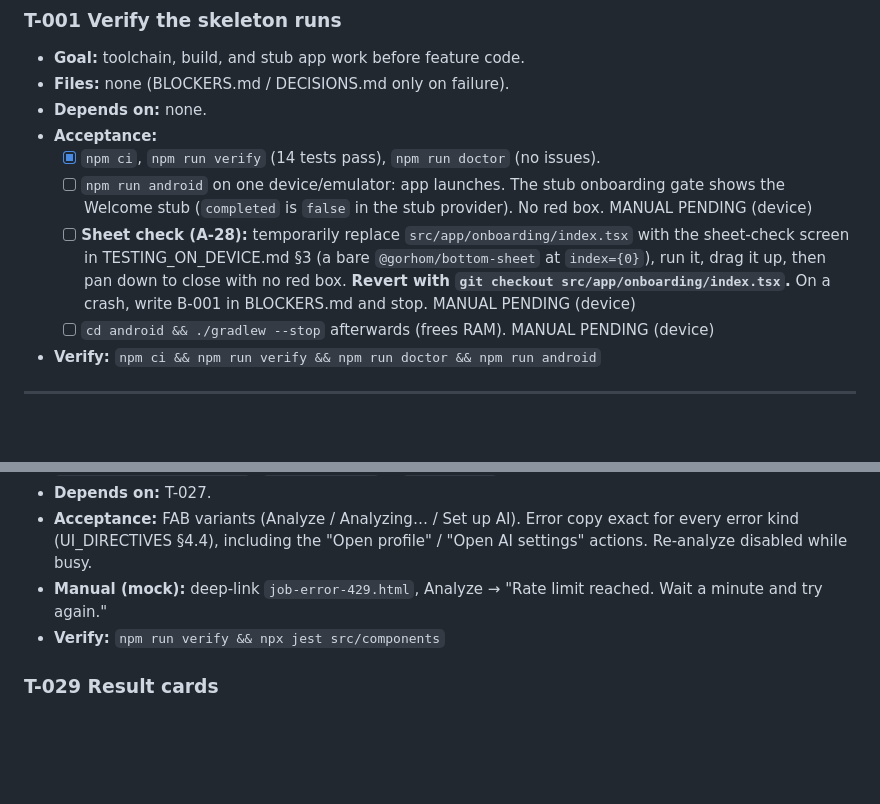
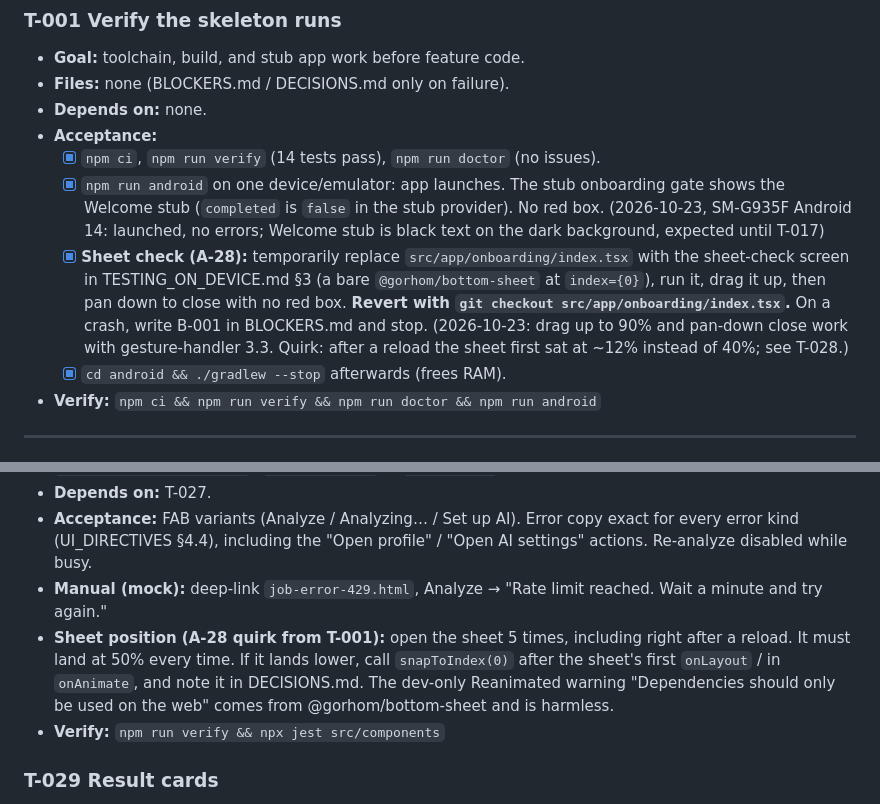
Before and after one commit to TawhidUmar9/Jobify, a Markdown page: TASKS.md, 2 parts joined by grey strips. GitHub-like rendering; blank space fills up the shorter version.

Commit message:
T-001: device checks passed (launch, bottom-sheet gestures); note sheet-position quirk for T-028

```diff
--- a/TASKS.md
+++ b/TASKS.md
@@ -18,9 +18,9 @@ Milestones: **M0** baseline · **M1** data layer · **M2** AI layer · **M3** on
 - **Depends on:** none.
 - **Acceptance:**
   - [x] `npm ci`, `npm run verify` (14 tests pass), `npm run doctor` (no issues).
-  - [ ] `npm run android` on one device/emulator: app launches. The stub onboarding gate shows the Welcome stub (`completed` is `false` in the stub provider). No red box. MANUAL PENDING (device)
-  - [ ] **Sheet check (A-28):** temporarily replace `src/app/onboarding/index.tsx` with the sheet-check screen in TESTING_ON_DEVICE.md §3 (a bare `@gorhom/bottom-sheet` at `index={0}`), run it, drag it up, then pan down to close with no red box. **Revert with `git checkout src/app/onboarding/index.tsx`.** On a crash, write B-001 in BLOCKERS.md and stop. MANUAL PENDING (device)
-  - [ ] `cd android && ./gradlew --stop` afterwards (frees RAM). MANUAL PENDING (device)
+  - [x] `npm run android` on one device/emulator: app launches. The stub onboarding gate shows the Welcome stub (`completed` is `false` in the stub provider). No red box. (2026-10-23, SM-G935F Android 14: launched, no errors; Welcome stub is black text on the dark background, expected until T-017)
+  - [x] **Sheet check (A-28):** temporarily replace `src/app/onboarding/index.tsx` with the sheet-check screen in TESTING_ON_DEVICE.md §3 (a bare `@gorhom/bottom-sheet` at `index={0}`), run it, drag it up, then pan down to close with no red box. **Revert with `git checkout src/app/onboarding/index.tsx`.** On a crash, write B-001 in BLOCKERS.md and stop. (2026-10-23: drag up to 90% and pan-down close work with gesture-handler 3.3. Quirk: after a reload the sheet first sat at ~12% instead of 40%; see T-028.)
+  - [x] `cd android && ./gradlew --stop` afterwards (frees RAM).
 - **Verify:** `npm ci && npm run verify && npm run doctor && npm run android`
 
 ---
@@ -327,6 +327,7 @@ true;
 - **Depends on:** T-027.
 - **Acceptance:** FAB variants (Analyze / Analyzing… / Set up AI). Error copy exact for every error kind (UI_DIRECTIVES §4.4), including the "Open profile" / "Open AI settings" actions. Re-analyze disabled while busy.
 - **Manual (mock):** deep-link `job-error-429.html`, Analyze → "Rate limit reached. Wait a minute and try again."
+- **Sheet position (A-28 quirk from T-001):** open the sheet 5 times, including right after a reload. It must land at 50% every time. If it lands lower, call `snapToIndex(0)` after the sheet's first `onLayout` / in `onAnimate`, and note it in DECISIONS.md. The dev-only Reanimated warning "Dependencies should only be used on the web" comes from @gorhom/bottom-sheet and is harmless.
 - **Verify:** `npm run verify && npx jest src/components`
 
 ### T-029 Result cards
```
